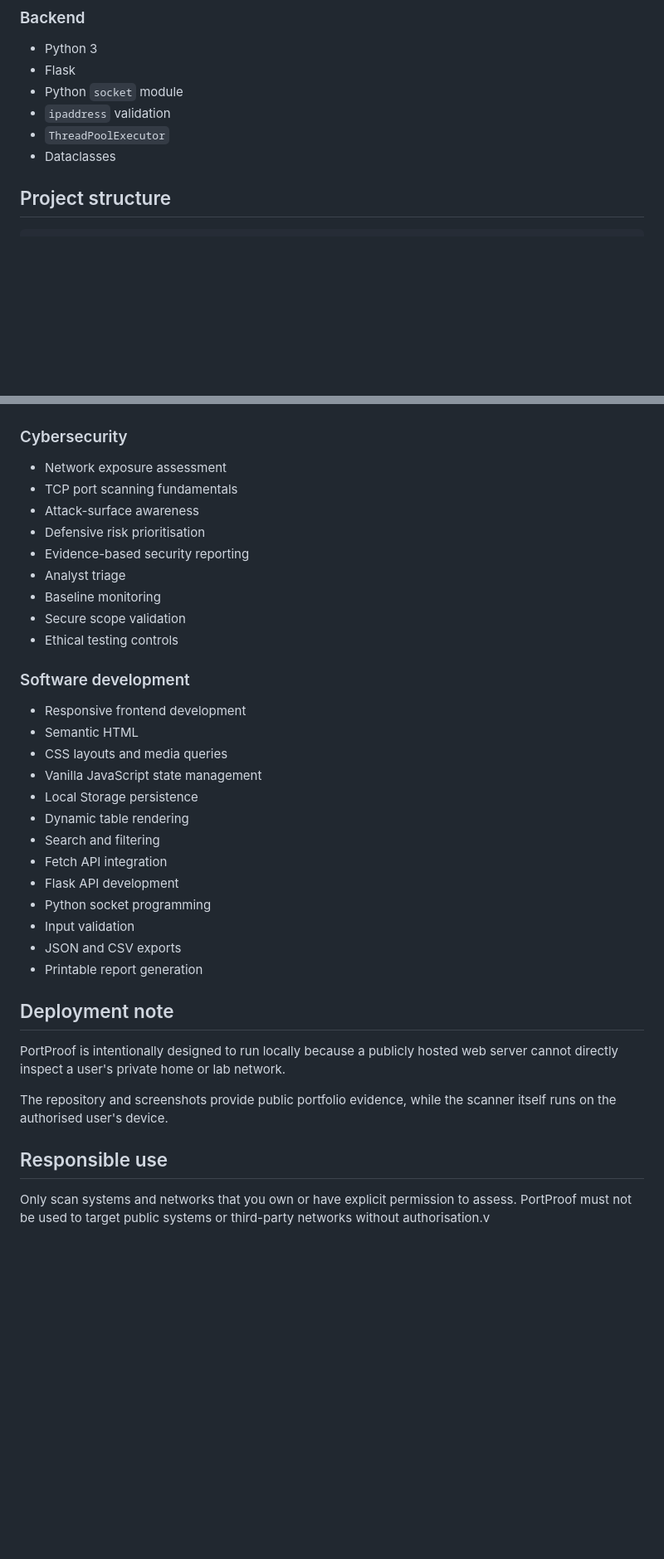
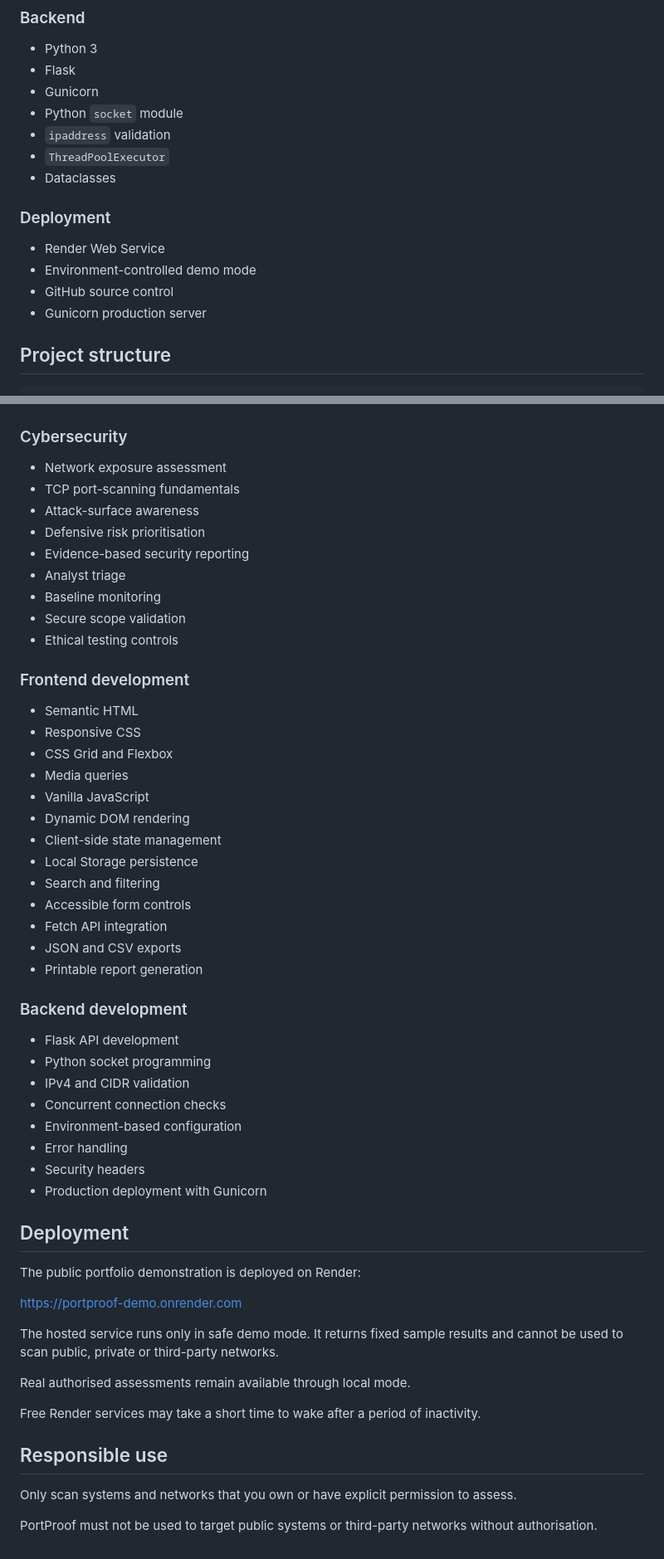
Before and after one commit to sharmainelerato-glitch/PortProof, a Markdown page: README.md, 2 parts joined by grey strips. Shown at 83% size. Rendered like a GitHub page; blank space fills up the shorter version.

Commit message:
Document hosted PortProof demo

```diff
--- a/README.md
+++ b/README.md
@@ -120,10 +173,18 @@ These safeguards support defensive lab use but do not replace the operator's leg
 
 - Python 3
 - Flask
+- Gunicorn
 - Python `socket` module
 - `ipaddress` validation
 - `ThreadPoolExecutor`
 - Dataclasses
+
+### Deployment
+
+- Render Web Service
+- Environment-controlled demo mode
+- GitHub source control
+- Gunicorn production server
 
 ## Project structure
 
@@ -231,7 +316,7 @@ The report includes:
 ### Cybersecurity
 
 - Network exposure assessment
-- TCP port scanning fundamentals
+- TCP port-scanning fundamentals
 - Attack-surface awareness
 - Defensive risk prioritisation
 - Evidence-based security reporting
@@ -240,28 +325,47 @@ The report includes:
 - Secure scope validation
 - Ethical testing controls
 
-### Software development
+### Frontend development
 
-- Responsive frontend development
 - Semantic HTML
-- CSS layouts and media queries
-- Vanilla JavaScript state management
+- Responsive CSS
+- CSS Grid and Flexbox
+- Media queries
+- Vanilla JavaScript
+- Dynamic DOM rendering
+- Client-side state management
 - Local Storage persistence
-- Dynamic table rendering
 - Search and filtering
+- Accessible form controls
 - Fetch API integration
-- Flask API development
-- Python socket programming
-- Input validation
 - JSON and CSV exports
 - Printable report generation
 
-## Deployment note
+### Backend development
 
-PortProof is intentionally designed to run locally because a publicly hosted web server cannot directly inspect a user's private home or lab network.
+- Flask API development
+- Python socket programming
+- IPv4 and CIDR validation
+- Concurrent connection checks
+- Environment-based configuration
+- Error handling
+- Security headers
+- Production deployment with Gunicorn
 
-The repository and screenshots provide public portfolio evidence, while the scanner itself runs on the authorised user's device.
+## Deployment
+
+The public portfolio demonstration is deployed on Render:
+
+https://portproof-demo.onrender.com
+
+The hosted service runs only in safe demo mode. It returns fixed sample results and cannot be used to scan public, private or third-party networks.
+
+Real authorised assessments remain available through local mode.
+
+Free Render services may take a short time to wake after a period of inactivity.
 
 ## Responsible use
 
-Only scan systems and networks that you own or have explicit permission to assess. PortProof must not be used to target public systems or third-party networks without authorisation.v
+Only scan systems and networks that you own or have explicit permission to assess.
+
+PortProof must not be used to target public systems or third-party networks without authorisation.
```
Also changed, not shown: other parts of README.md (+82 -5 lines).
